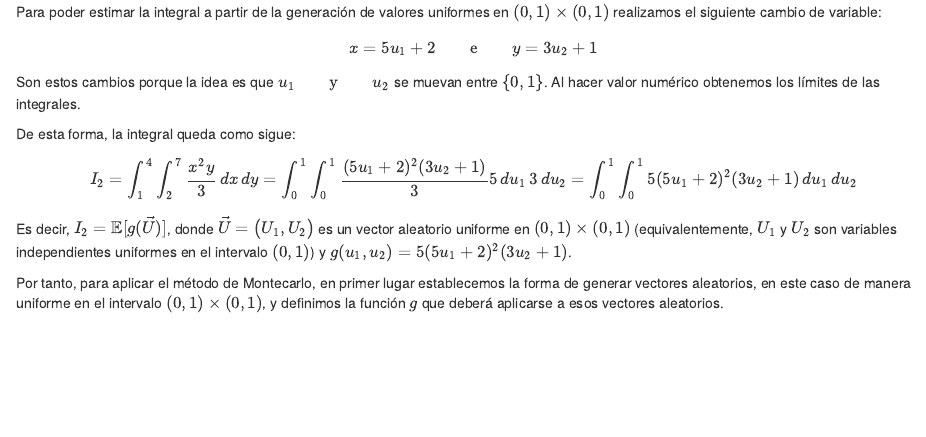
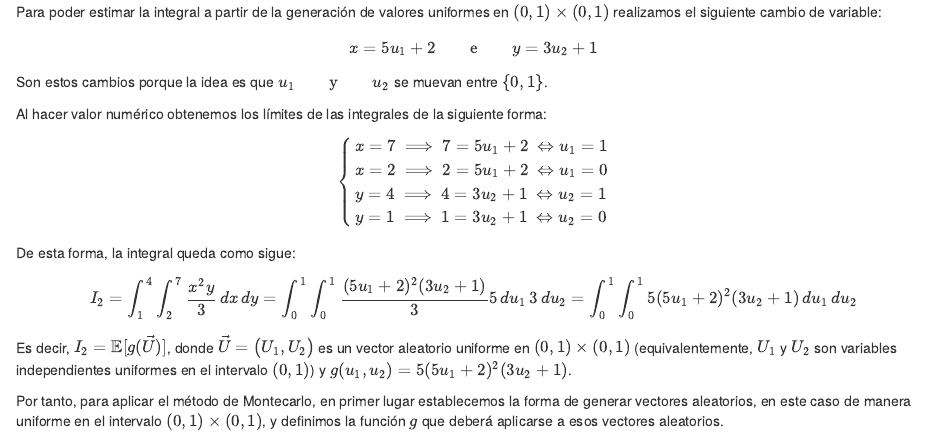
Before and after one commit to marparven1/MetodoMontecarlo, an R Markdown document (Integración_de_Montecarlo.Rmd): the page in a window 1100 px wide, from 1560 px down before the commit and from 1570 px down after it, so that both start at the same text. Rendered offline with R 4.5, knitr and Pandoc, with nearby package versions; drawn as R Markdown's standard HTML page in place of the format the file asks for.

Commit message:
Actualizo RENV. Acabo apuntes Integración de Montecarlo.

```diff
--- a/Integración_de_Montecarlo.Rmd
+++ b/Integración_de_Montecarlo.Rmd
@@ -114,7 +114,19 @@ Para poder estimar la integral a partir de la generación de valores uniformes e
   x = 5 u_{1} + 2 \qquad\text{e}\qquad y = 3 u_{2} + 1
 \]
 
-Son estos cambios porque la idea es que \(u_1 \qquad\text{y}\qquad u_2\) se muevan entre \(\{0,1 \}\). Al hacer valor numérico obtenemos los límites de las integrales.
+Son estos cambios porque la idea es que \(u_1 \qquad\text{y}\qquad u_2\) se muevan entre \(\{0,1 \}\).
+
+Al hacer valor numérico obtenemos los límites de las integrales de la siguiente forma:
+\[
+\left\{
+\begin{array}{l}
+  x=7 \implies 7 = 5 u_1 + 2 \  \Leftrightarrow  u_1 = 1 \\
+  x=2 \implies 2 = 5 u_1 + 2 \  \Leftrightarrow  u_1 = 0  \\
+  y=4 \implies 4 = 3 u_2 + 1 \  \Leftrightarrow  u_2 = 1   \\
+  y=1 \implies 1 = 3 u_2 + 1 \  \Leftrightarrow  u_2 = 0    \\
+\end{array}
+\right.
+\]
 
 De esta forma, la integral queda como sigue:
 \[
```
Also changed, not shown: Integración_de_Montecarlo.html, Integración_de_Montecarlo.Rmd (11 more changed lines), 1 other file.
